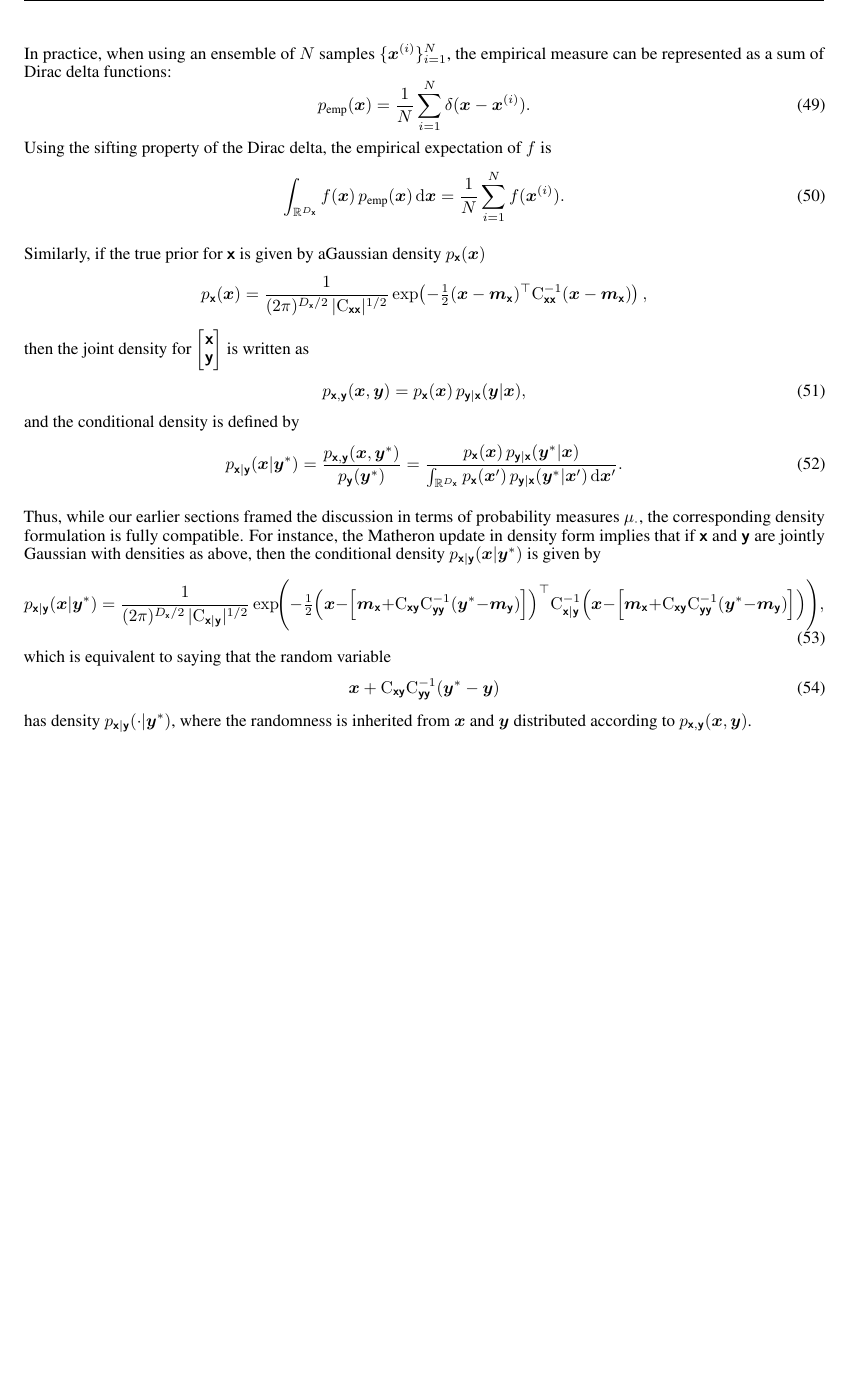
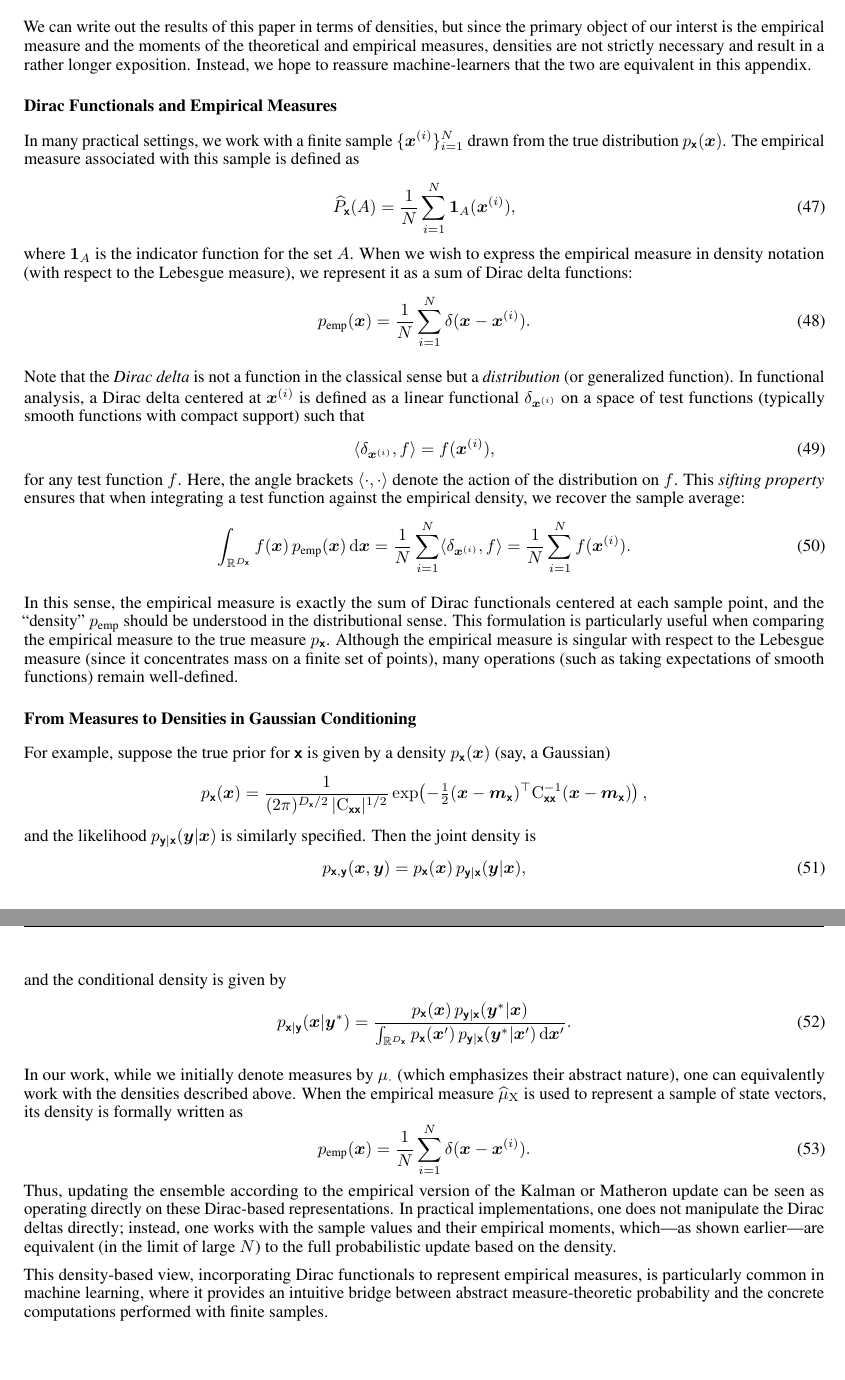
Before and after one commit to danmackinlay/paper_matheron_equals_enkf, a LaTeX paper (main.tex): part of page 7 of 7 before the commit and two parts of pages 7 and 8 of 8 after it, the two joined at a grey line, cut at the place of the change, the shorter picture padded with empty space. Compiled offline with pdfLaTeX.

Commit message:
looks costly

```diff
--- a/main.tex
+++ b/main.tex
@@ -367,47 +364,62 @@ In many machine learning and data assimilation applications, probability measure
     \Pr\left(\vrv{x} \in A\right)
     = \int_A p_{\vrv{x}}(\vv{x})\,\mathrm{d}\vv{x}.
 \end{equation}
-
 The expectation of any measurable function \(f:\mathbb{R}^{D_{\vrv{x}}}\to\mathbb{R}\) is given by
 \begin{equation}
     \Ex[f(\vrv{x})] = \int_{\mathbb{R}^{D_{\vrv{x}}}} f(\vv{x})\,p_{\vrv{x}}(\vv{x})\,\mathrm{d}\vv{x}.
 \end{equation}
 
-In practice, when using an ensemble of \(N\) samples \(\{\vv{x}^{(i)}\}_{i=1}^N\), the empirical measure can be represented as a sum of Dirac delta functions:
+We can write out the results of this paper in terms of densities, but since the primary object of our interst is the empirical measure and the moments of the theoretical and empirical measures, densities are not strictly necessary and result in a rather longer exposition.
+Instead, we hope to reassure machine-learners that the two are equivalent in this appendix.
+
+\subsection*{Dirac Functionals and Empirical Measures}
+
+In many practical settings, we work with a finite sample \(\{\vv{x}^{(i)}\}_{i=1}^N\) drawn from the true distribution \(p_{\vrv{x}}(\vv{x})\). The empirical measure associated with this sample is defined as
+\begin{equation}
+    \widehat{P}_{\vrv{x}}(A) = \frac{1}{N} \sum_{i=1}^N \mathbf{1}_A(\vv{x}^{(i)}),
+\end{equation}
+where \(\mathbf{1}_A\) is the indicator function for the set \(A\). When we wish to express the empirical measure in density notation (with respect to the Lebesgue measure), we represent it as a sum of Dirac delta functions:
 \begin{equation}
     p_{\text{emp}}(\vv{x}) = \frac{1}{N} \sum_{i=1}^N \delta(\vv{x}-\vv{x}^{(i)}).
 \end{equation}
-Using the sifting property of the Dirac delta, the empirical expectation of \(f\) is
+
+Note that the \emph{Dirac delta} is not a function in the classical sense but a \emph{distribution} (or generalized function). In functional analysis, a Dirac delta centered at \(\vv{x}^{(i)}\) is defined as a linear functional \(\delta_{\vv{x}^{(i)}}\) on a space of test functions (typically smooth functions with compact support) such that
+\begin{equation}
+    \langle \delta_{\vv{x}^{(i)}}, f \rangle = f(\vv{x}^{(i)}),
+\end{equation}
+for any test function \(f\). Here, the angle brackets \(\langle \cdot,\cdot \rangle\) denote the action of the distribution on \(f\). This \emph{sifting property} ensures that when integrating a test function against the empirical density, we recover the sample average:
 \begin{equation}
     \int_{\mathbb{R}^{D_{\vrv{x}}}} f(\vv{x})\,p_{\text{emp}}(\vv{x})\,\mathrm{d}\vv{x}
+    = \frac{1}{N} \sum_{i=1}^N \langle \delta_{\vv{x}^{(i)}}, f \rangle
     = \frac{1}{N} \sum_{i=1}^N f(\vv{x}^{(i)}).
 \end{equation}
 
-Similarly, if the true prior for \(\vrv{x}\) is given by aGaussian density \(p_{\vrv{x}}(\vv{x})\)
+In this sense, the empirical measure is exactly the sum of Dirac functionals centered at each sample point, and the “density” \(p_{\text{emp}}\) should be understood in the distributional sense. This formulation is particularly useful when comparing the empirical measure to the true measure \(p_{\vrv{x}}\). Although the empirical measure is singular with respect to the Lebesgue measure (since it concentrates mass on a finite set of points), many operations (such as taking expectations of smooth functions) remain well-defined.
+
+\subsection*{From Measures to Densities in Gaussian Conditioning}
+
+For example, suppose the true prior for \(\vrv{x}\) is given by a density \(p_{\vrv{x}}(\vv{x})\) (say, a Gaussian)
 \[
     p_{\vrv{x}}(\vv{x}) = \frac{1}{(2\pi)^{D_{\vrv{x}}/2} \,|\mm{C}_{\vrv{xx}}|^{1/2}} \exp\!\left(-\tfrac{1}{2}(\vv{x}-\vv{m}_{\vrv{x}})^\top \mm{C}_{\vrv{xx}}^{-1} (\vv{x}-\vv{m}_{\vrv{x}})\right),
-\] then the joint density for \(\begin{bmatrix}\vrv{x}\\\vrv{y}\end{bmatrix}\) is written as
+\]
+and the likelihood \(p_{\vrv{y}|\vrv{x}}(\vv{y}|\vv{x})\) is similarly specified. Then the joint density is
 \begin{equation}
     p_{\vrv{x},\vrv{y}}(\vv{x},\vv{y})
     = p_{\vrv{x}}(\vv{x})\,p_{\vrv{y}|\vrv{x}}(\vv{y}|\vv{x}),
 \end{equation}
-and the conditional density is defined by
+and the conditional density is given by
 \begin{equation}
     p_{\vrv{x}|\vrv{y}}(\vv{x}|\vv{y}^*)
-    = \frac{p_{\vrv{x},\vrv{y}}(\vv{x},\vv{y}^*)}{p_{\vrv{y}}(\vv{y}^*)}
     = \frac{p_{\vrv{x}}(\vv{x})\,p_{\vrv{y}|\vrv{x}}(\vv{y}^*|\vv{x})}{\int_{\mathbb{R}^{D_{\vrv{x}}}} p_{\vrv{x}}(\vv{x}')\,p_{\vrv{y}|\vrv{x}}(\vv{y}^*|\vv{x}')\,\mathrm{d}\vv{x}'}.
 \end{equation}
 
-Thus, while our earlier sections framed the discussion in terms of probability measures \(\Law[\cdot]\), the corresponding density formulation is fully compatible. For instance, the Matheron update in density form implies that if \(\vrv{x}\) and \(\vrv{y}\) are jointly Gaussian with densities as above, then the conditional density \(p_{\vrv{x}|\vrv{y}}(\vv{x}|\vv{y}^*)\) is given by
+In our work, while we initially denote measures by \(\Law[\cdot]\) (which emphasizes their abstract nature), one can equivalently work with the densities described above. When the empirical measure \(\ELaw[\mm{X}]\) is used to represent a sample of state vectors, its density is formally written as
 \begin{equation}
-    p_{\vrv{x}|\vrv{y}}(\vv{x}|\vv{y}^*)
-    = \frac{1}{(2\pi)^{D_{\vrv{x}}/2} \,|\mm{C}_{\vrv{x}|\vrv{y}}|^{1/2}} \exp\!\Biggl(-\tfrac{1}{2}\Bigl(\vv{x} - \Bigl[\vv{m}_{\vrv{x}} + \mm{C}_{\vrv{xy}} \mm{C}_{\vrv{yy}}^{-1} (\vv{y}^*-\vv{m}_{\vrv{y}})\Bigr]\Bigr)^\top \mm{C}_{\vrv{x}|\vrv{y}}^{-1}\Bigl(\vv{x} - \Bigl[\vv{m}_{\vrv{x}} + \mm{C}_{\vrv{xy}} \mm{C}_{\vrv{yy}}^{-1} (\vv{y}^*-\vv{m}_{\vrv{y}})\Bigr]\Bigr)\Biggr),
+    p_{\text{emp}}(\vv{x}) = \frac{1}{N} \sum_{i=1}^N \delta(\vv{x}-\vv{x}^{(i)}).
 \end{equation}
-which is equivalent to saying that the random variable
-\begin{equation}
-    \vv{x} + \mm{C}_{\vrv{xy}} \mm{C}_{\vrv{yy}}^{-1} (\vv{y}^*-\vv{y})
-\end{equation}
-has density \(p_{\vrv{x}|\vrv{y}}(\cdot|\vv{y}^*)\), where the randomness is inherited from \(\vv{x}\) and \(\vv{y}\) distributed according to \(p_{\vrv{x},\vrv{y}}(\vv{x},\vv{y})\).
+Thus, updating the ensemble according to the empirical version of the Kalman or Matheron update can be seen as operating directly on these Dirac-based representations. In practical implementations, one does not manipulate the Dirac deltas directly; instead, one works with the sample values and their empirical moments, which—as shown earlier—are equivalent (in the limit of large \(N\)) to the full probabilistic update based on the density.
+
+This density-based view, incorporating Dirac functionals to represent empirical measures, is particularly common in machine learning, where it provides an intuitive bridge between abstract measure-theoretic probability and the concrete computations performed with finite samples.
 
 
 
```
Also changed, not shown: main.tex (73 more changed lines).
